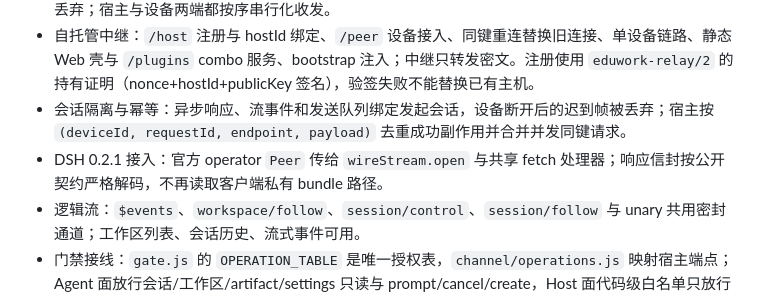
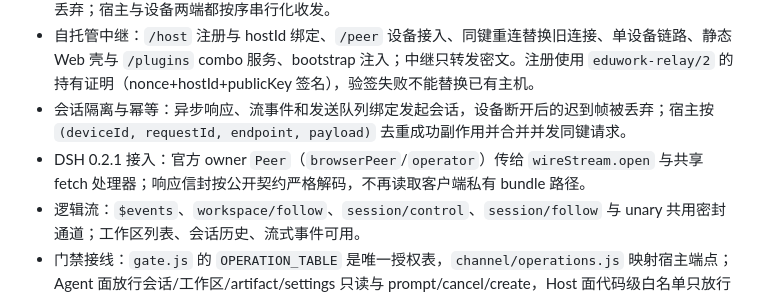
Before and after one commit to ECNU/EduWork, a Markdown page: packages/dsh-remote-access/CHANGELOG.md, the part around the change. Drawn GitHub-style.

Commit message:
docs(remote-access): clarify owner Peer sources

```diff
--- a/packages/dsh-remote-access/CHANGELOG.md
+++ b/packages/dsh-remote-access/CHANGELOG.md
@@ -14,7 +14,7 @@
 - 端到端通道：P-256 ECDSA + ECDH 握手、方向独立的 AES-GCM 帧、严格递增序号；未认证/乱序帧丢弃；宿主与设备两端都按序串行化收发。
 - 自托管中继：`/host` 注册与 hostId 绑定、`/peer` 设备接入、同键重连替换旧连接、单设备链路、静态 Web 壳与 `/plugins` combo 服务、bootstrap 注入；中继只转发密文。注册使用 `eduwork-relay/2` 的持有证明（nonce+hostId+publicKey 签名），验签失败不能替换已有主机。
 - 会话隔离与幂等：异步响应、流事件和发送队列绑定发起会话，设备断开后的迟到帧被丢弃；宿主按 `(deviceId, requestId, endpoint, payload)` 去重成功副作用并合并并发同键请求。
-- DSH 0.2.1 接入：官方 operator `Peer` 传给 `wireStream.open` 与共享 fetch 处理器；响应信封按公开契约严格解码，不再读取客户端私有 bundle 路径。
+- DSH 0.2.1 接入：官方 owner `Peer`（`browserPeer`/`operator`）传给 `wireStream.open` 与共享 fetch 处理器；响应信封按公开契约严格解码，不再读取客户端私有 bundle 路径。
 - 逻辑流：`$events`、`workspace/follow`、`session/control`、`session/follow` 与 unary 共用密封通道；工作区列表、会话历史、流式事件可用。
 - 门禁接线：`gate.js` 的 `OPERATION_TABLE` 是唯一授权表，`channel/operations.js` 映射宿主端点；Agent 面放行会话/工作区/artifact/settings 只读与 prompt/cancel/create，Host 面代码级白名单只放行 `directory:list` 与 `workspace:create`。
 - Web 壳复用：宿主用进程内 cookie 导出渲染后的 index、注入行与 `/plugins` combo；中继镜像；远端浏览器跑宿主自己的 UI。
```
Also changed, not shown: packages/dsh-remote-access/CHANGELOG_EN.md (+1 -1 lines).
